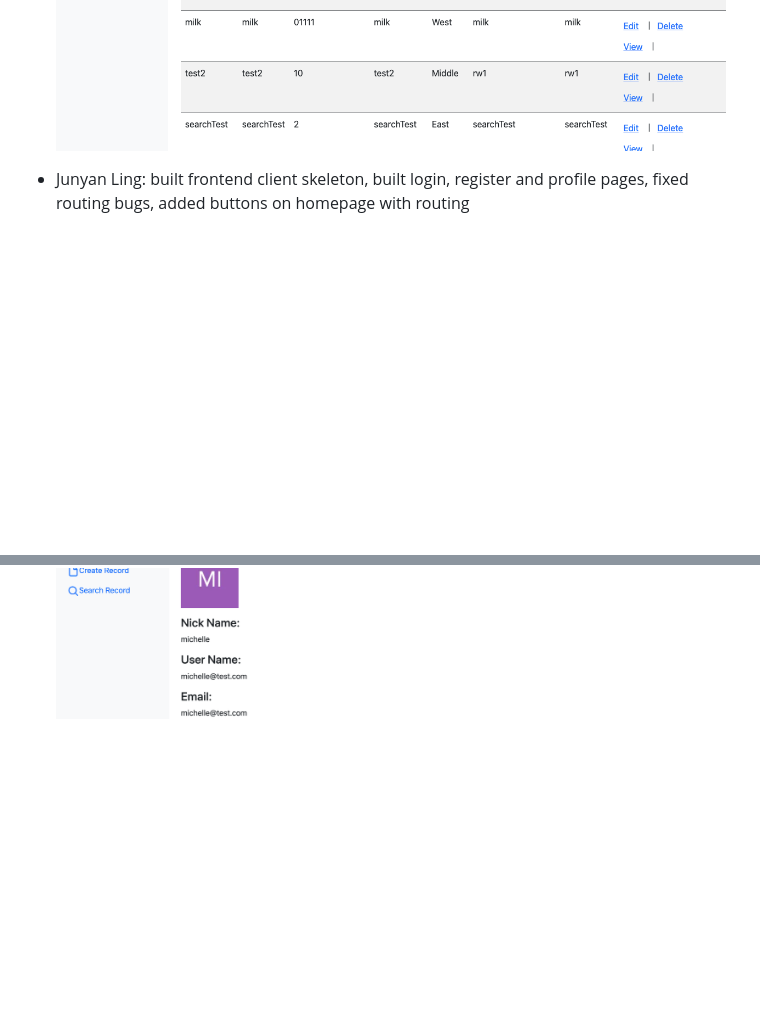
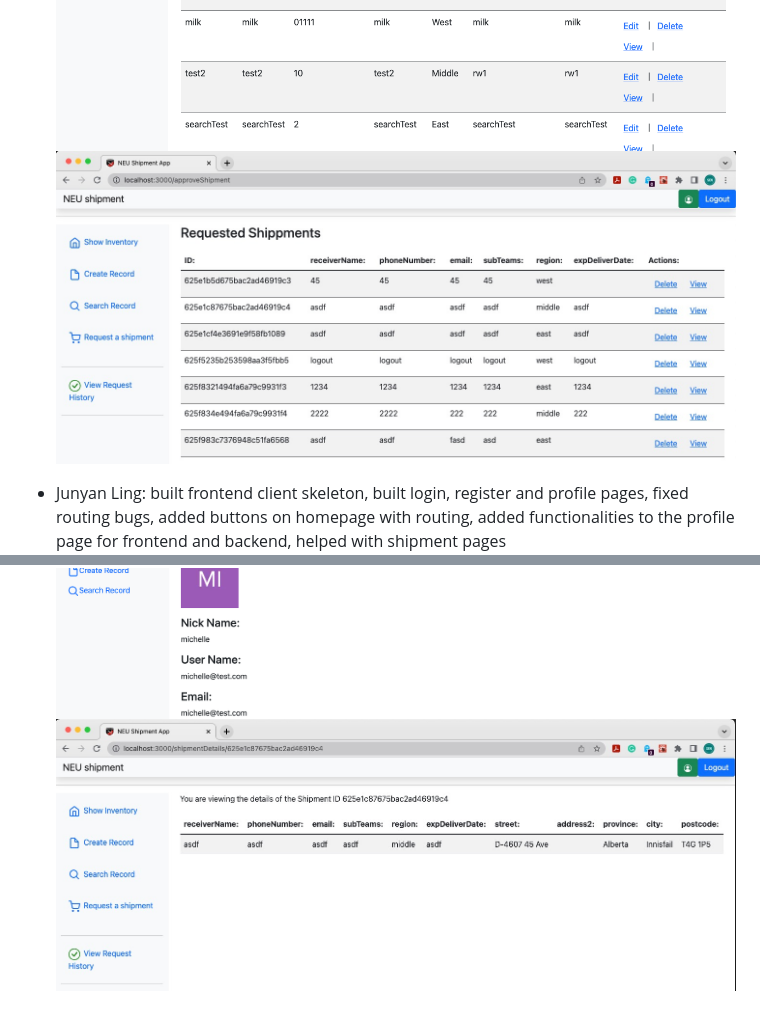
Before and after one commit to xue59/Web-Development-Project, a Markdown page: README.md, 2 parts joined by grey strips. Drawn GitHub-style; pictures changed too: readme_screenshots/junyan3.jpeg (added), readme_screenshots/zack3.jpeg (added); blank space fills up the shorter version.

```diff
--- a/README.md
+++ b/README.md
@@ -28,6 +33,8 @@ The use case of our project is in a mid-size company that has warehouse and need
 ![create new record](readme_screenshots/zack1.png?raw=true "Optional Title")
 ![inventory record list page](readme_screenshots/zack2.png?raw=true "Optional Title")
+![view request history page](readme_screenshots/zack3.jpeg?raw=true "Optional Title")
 
-- Junyan Ling: built frontend client skeleton, built login, register and profile pages, fixed routing bugs, added buttons on homepage with routing
+- Junyan Ling: built frontend client skeleton, built login, register and profile pages, fixed routing bugs, added buttons on homepage with routing, added functionalities to the profile page for frontend and backend, helped with shipment pages
 ![log in and register](readme_screenshots/junyan1.png?raw=true "Optional Title")
 ![profie page](readme_screenshots/junyan2.png?raw=true "Optional Title")
+![detail page](readme_screenshots/junyan3.jpeg?raw=true "Optional Title")
```
Also changed, not shown: other parts of README.md (+9 -4 lines), readme_screenshots/zijian3.jpeg (added).
